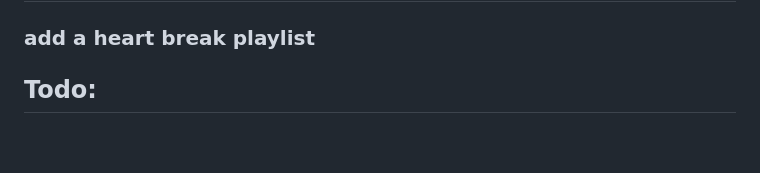
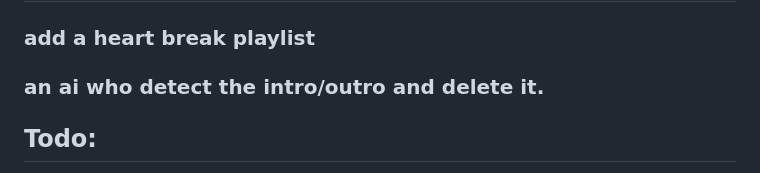
Before and after one commit to lebgdu543/OfflineAnime, a Markdown page: specification sheet.md, the part around the change. Rendered like a GitHub page; blank space fills up the shorter version.

Commit message:
Update specification sheet.md
added an ai idea

```diff
--- a/specification sheet.md
+++ b/specification sheet.md
@@ -1,6 +1,7 @@
 # Specifications sheet for Video Streaming Website, Offanime.
 
 ### add a heart break playlist
+### an ai who detect the intro/outro and delete it.
 
 ## Todo:
 
```
